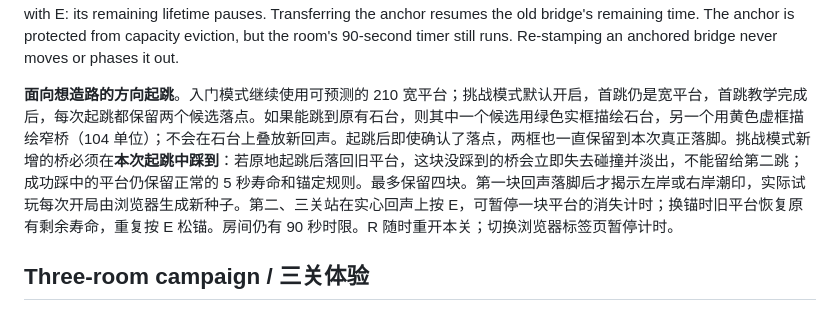
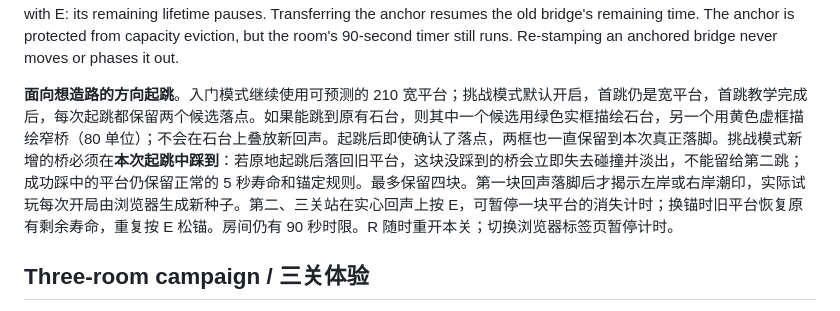
Before and after one commit to siskosun/echo-tide, a Markdown page: README.md, the part around the change. Drawn GitHub-style.

Commit message:
docs(EXP-5): align challenge bridge width with distinct catch windows

```diff
--- a/README.md
+++ b/README.md
@@ -25,7 +25,7 @@ Open the URL Vite prints (usually `http://localhost:5173`).
 
 Face the intended direction **before takeoff**. The first teaching platform is fully solid immediately. In Challenge mode, after a single clearly labeled wide-bridge tutorial, **every subsequent jump has two persistent candidates**: yellow dashed = a narrow temporary echo, teal continuous = an already-existing stone if one is reachable. About 0.16 seconds into the flight the chosen target highlights; the unused outline dims but does not disappear. If stone is selected, no duplicate echo is stamped. A newly generated Challenge-mode bridge must be landed on **during the same jump that created it**; if the player returns to an older platform or stone, the missed bridge immediately becomes non-solid and fades out. Once caught, it retains the ordinary 5-second life and anchor behavior. This closes the standstill-jump / wait / second-jump workaround without hiding the two preview options. The bridge no longer shifts based on a predictable tide sine wave. At most four active echoes coexist. Rooms 2–3 let you retain one solid echo with E: its remaining lifetime pauses. Transferring the anchor resumes the old bridge's remaining time. The anchor is protected from capacity eviction, but the room's 90-second timer still runs. Re-stamping an anchored bridge never moves or phases it out.
 
-**面向想造路的方向起跳**。入门模式继续使用可预测的 210 宽平台；挑战模式默认开启，首跳仍是宽平台，首跳教学完成后，每次起跳都保留两个候选落点。如果能跳到原有石台，则其中一个候选用绿色实框描绘石台，另一个用黄色虚框描绘窄桥（104 单位）；不会在石台上叠放新回声。起跳后即使确认了落点，两框也一直保留到本次真正落脚。挑战模式新增的桥必须在**本次起跳中踩到**：若原地起跳后落回旧平台，这块没踩到的桥会立即失去碰撞并淡出，不能留给第二跳；成功踩中的平台仍保留正常的 5 秒寿命和锚定规则。最多保留四块。第一块回声落脚后才揭示左岸或右岸潮印，实际试玩每次开局由浏览器生成新种子。第二、三关站在实心回声上按 E，可暂停一块平台的消失计时；换锚时旧平台恢复原有剩余寿命，重复按 E 松锚。房间仍有 90 秒时限。R 随时重开本关；切换浏览器标签页暂停计时。
+**面向想造路的方向起跳**。入门模式继续使用可预测的 210 宽平台；挑战模式默认开启，首跳仍是宽平台，首跳教学完成后，每次起跳都保留两个候选落点。如果能跳到原有石台，则其中一个候选用绿色实框描绘石台，另一个用黄色虚框描绘窄桥（80 单位）；不会在石台上叠放新回声。起跳后即使确认了落点，两框也一直保留到本次真正落脚。挑战模式新增的桥必须在**本次起跳中踩到**：若原地起跳后落回旧平台，这块没踩到的桥会立即失去碰撞并淡出，不能留给第二跳；成功踩中的平台仍保留正常的 5 秒寿命和锚定规则。最多保留四块。第一块回声落脚后才揭示左岸或右岸潮印，实际试玩每次开局由浏览器生成新种子。第二、三关站在实心回声上按 E，可暂停一块平台的消失计时；换锚时旧平台恢复原有剩余寿命，重复按 E 松锚。房间仍有 90 秒时限。R 随时重开本关；切换浏览器标签页暂停计时。
 
 ## Three-room campaign / 三关体验
 
```
